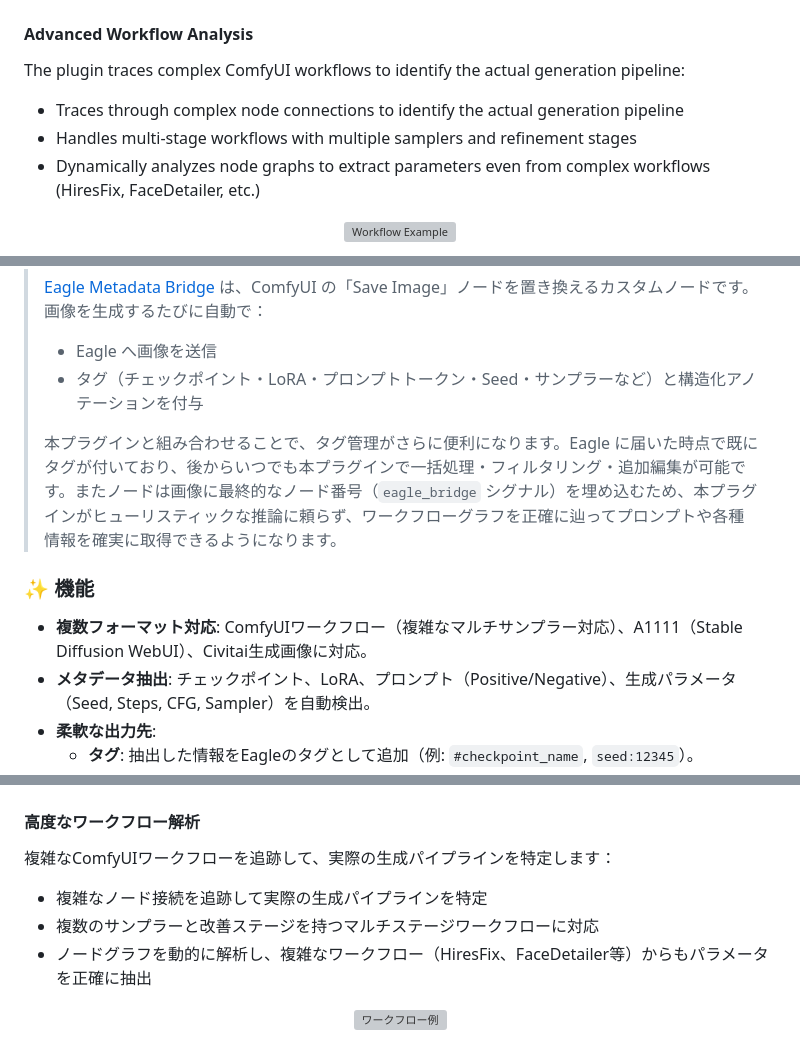
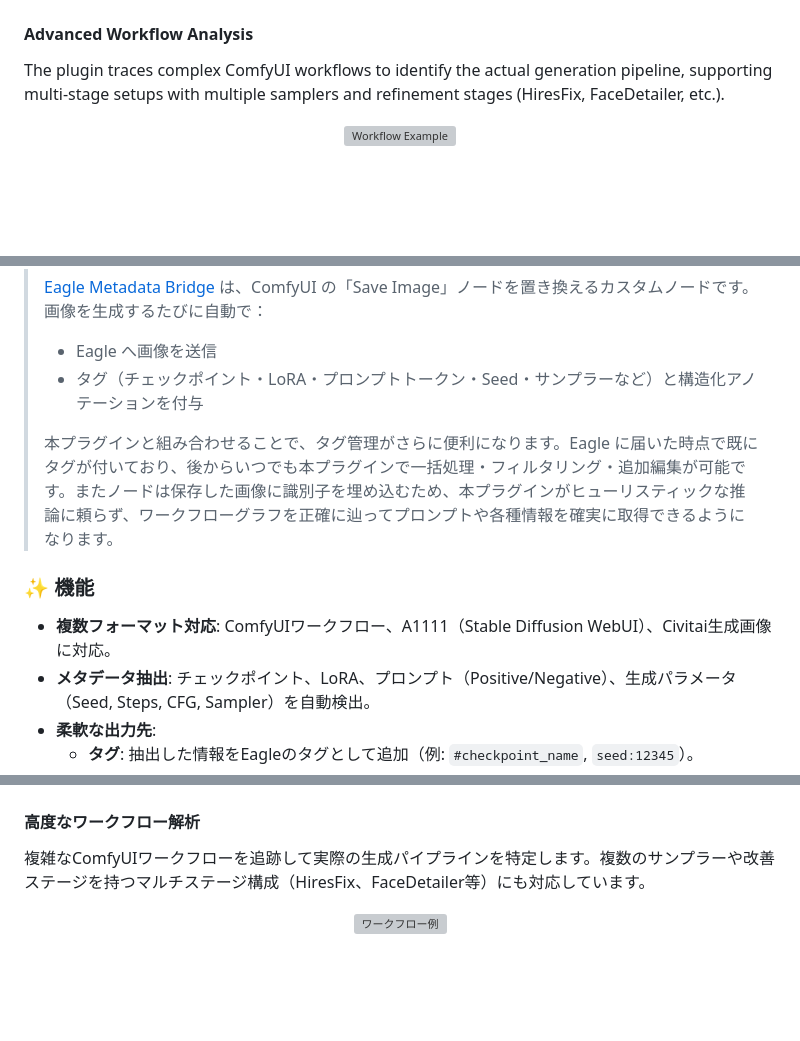
Before and after one commit to NNNebel/comfyui-auto-tagger, a Markdown page: README.md, 3 parts joined by grey strips. GitHub-like rendering; blank space fills up the shorter version; grey boxes are pictures that could not be loaded.

```diff
--- a/README.md
+++ b/README.md
@@ -50,11 +50,7 @@ It supports **ComfyUI**, **Stable Diffusion WebUI** (including Automatic1111, Fo
 
 #### Advanced Workflow Analysis
 
-The plugin traces complex ComfyUI workflows to identify the actual generation pipeline:
-
-* Traces through complex node connections to identify the actual generation pipeline
-* Handles multi-stage workflows with multiple samplers and refinement stages
-* Dynamically analyzes node graphs to extract parameters even from complex workflows (HiresFix, FaceDetailer, etc.)
+The plugin traces complex ComfyUI workflows to identify the actual generation pipeline, supporting multi-stage setups with multiple samplers and refinement stages (HiresFix, FaceDetailer, etc.).
 
 <p align="center">
   <img src="assets/workflow_image.png" alt="Workflow Example" width="100%">
@@ -150,11 +146,11 @@ AI画像生成ツールで生成された画像に含まれるメタデータ（
 > - Eagle へ画像を送信
 > - タグ（チェックポイント・LoRA・プロンプトトークン・Seed・サンプラーなど）と構造化アノテーションを付与
 >
-> 本プラグインと組み合わせることで、タグ管理がさらに便利になります。Eagle に届いた時点で既にタグが付いており、後からいつでも本プラグインで一括処理・フィルタリング・追加編集が可能です。またノードは画像に最終的なノード番号（`eagle_bridge` シグナル）を埋め込むため、本プラグインがヒューリスティックな推論に頼らず、ワークフローグラフを正確に辿ってプロンプトや各種情報を確実に取得できるようになります。
+> 本プラグインと組み合わせることで、タグ管理がさらに便利になります。Eagle に届いた時点で既にタグが付いており、後からいつでも本プラグインで一括処理・フィルタリング・追加編集が可能です。またノードは保存した画像に識別子を埋め込むため、本プラグインがヒューリスティックな推論に頼らず、ワークフローグラフを正確に辿ってプロンプトや各種情報を確実に取得できるようになります。
 
 ### ✨ 機能
 
-* **複数フォーマット対応**: ComfyUIワークフロー（複雑なマルチサンプラー対応）、A1111（Stable Diffusion WebUI）、Civitai生成画像に対応。
+* **複数フォーマット対応**: ComfyUIワークフロー、A1111（Stable Diffusion WebUI）、Civitai生成画像に対応。
 * **メタデータ抽出**: チェックポイント、LoRA、プロンプト（Positive/Negative）、生成パラメータ（Seed, Steps, CFG, Sampler）を自動検出。
 * **柔軟な出力先**:
     * **タグ**: 抽出した情報をEagleのタグとして追加（例: `#checkpoint_name`, `seed:12345`）。
@@ -182,11 +178,7 @@ AI画像生成ツールで生成された画像に含まれるメタデータ（
 
 #### 高度なワークフロー解析
 
-複雑なComfyUIワークフローを追跡して、実際の生成パイプラインを特定します：
-
-* 複雑なノード接続を追跡して実際の生成パイプラインを特定
-* 複数のサンプラーと改善ステージを持つマルチステージワークフローに対応
-* ノードグラフを動的に解析し、複雑なワークフロー（HiresFix、FaceDetailer等）からもパラメータを正確に抽出
+複雑なComfyUIワークフローを追跡して実際の生成パイプラインを特定します。複数のサンプラーや改善ステージを持つマルチステージ構成（HiresFix、FaceDetailer等）にも対応しています。
 
 <p align="center">
   <img src="assets/workflow_image.png" alt="ワークフロー例" width="100%">
```
Also changed, not shown: other parts of README.md (+5 -6 lines).
